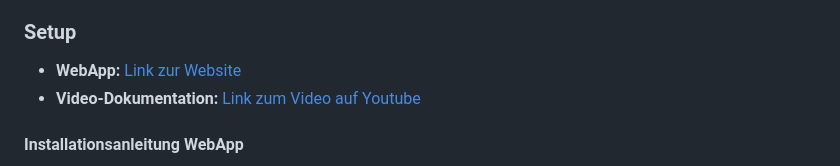
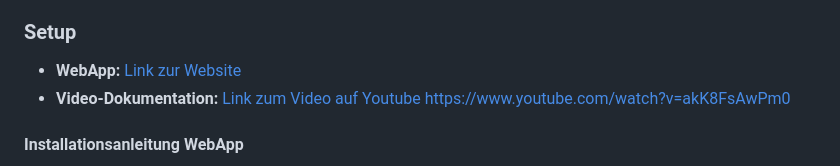
Before and after one commit to markomilovanoviccc/IM4_VARM, a Markdown page: README.md, the part around the change. Rendered like a GitHub page.

```diff
--- a/README.md
+++ b/README.md
@@ -35,7 +35,8 @@ Das Sparschwein wäre viel zu gross geworden und hätte zu viele Sensoren gebrau
 ### Setup
 
 * **WebApp:** [Link zur Website]( https://im4-varm.villelindskog.ch/login.html)
-* **Video-Dokumentation:** [Link zum Video auf Youtube](https://www.youtube.com/watch?v=akK8FsAwPm0)
+* **Video-Dokumentation:** [Link zum Video auf Youtube](https://www.youtube.com/watch?v=akK8FsAwPm0) https://www.youtube.com/watch?v=akK8FsAwPm0
+
 
 #### Installationsanleitung WebApp
 
```
